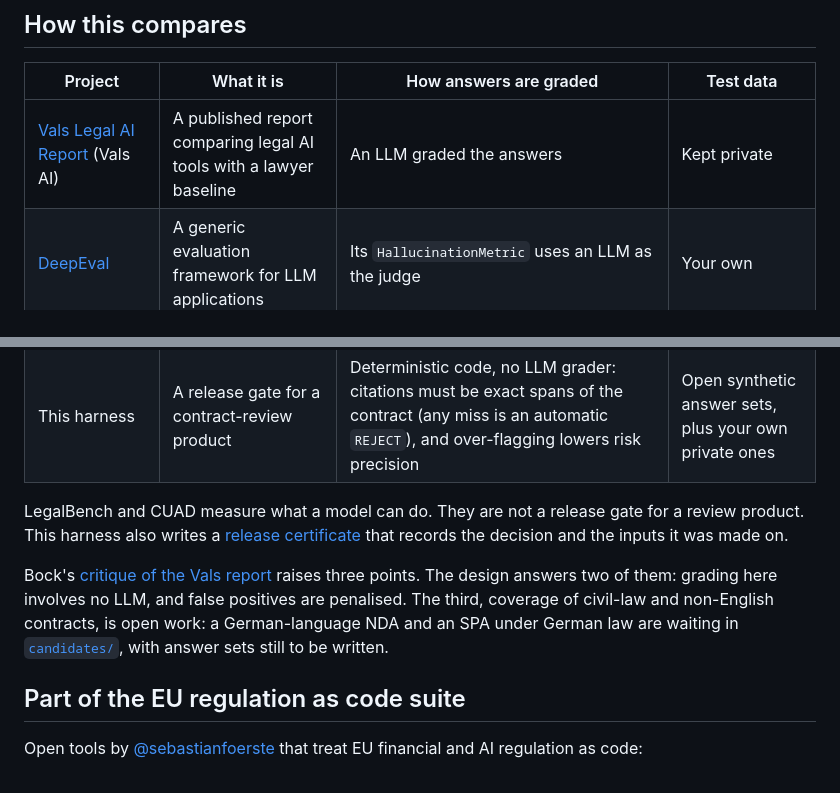
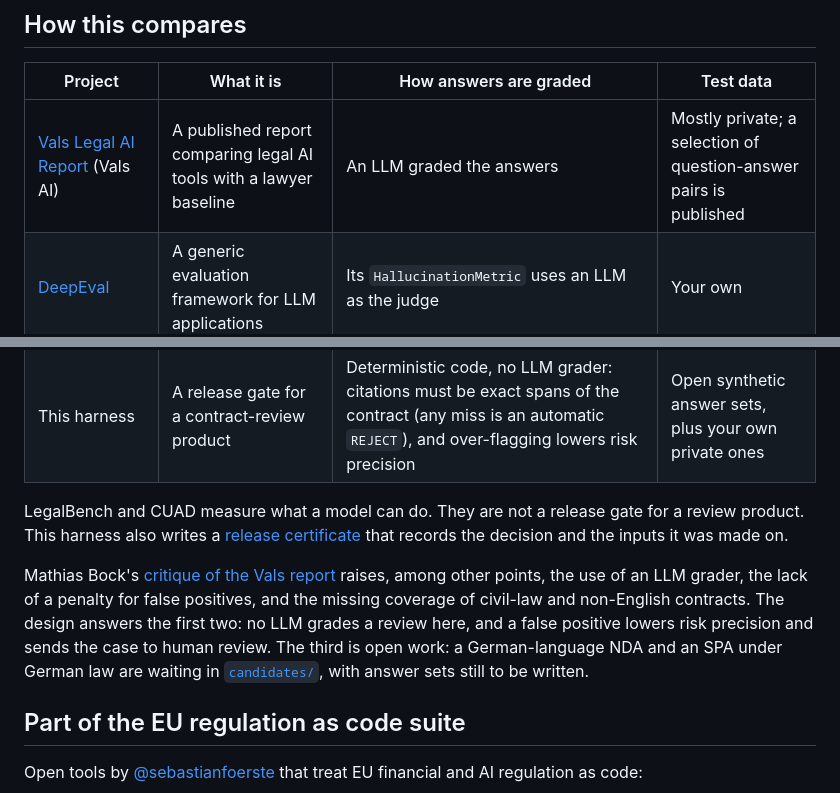
Before and after one commit to sebastianfoerste/contract-review-eval-harness, a Markdown page: README.md, 2 parts joined by grey strips. Rendered like a GitHub page.

Commit message:
docs: describe the Vals report and its critique precisely

```diff
--- a/README.md
+++ b/README.md
@@ -124,14 +124,14 @@ Optional live-model run (needs `uv sync --extra live` and `ANTHROPIC_API_KEY`; s
 
 | Project | What it is | How answers are graded | Test data |
 |---|---|---|---|
-| [Vals Legal AI Report](https://www.vals.ai/industry-reports/vlair-2-27-25) (Vals AI) | A published report comparing legal AI tools with a lawyer baseline | An LLM graded the answers | Kept private |
+| [Vals Legal AI Report](https://www.vals.ai/industry-reports/vlair-2-27-25) (Vals AI) | A published report comparing legal AI tools with a lawyer baseline | An LLM graded the answers | Mostly private; a selection of question-answer pairs is published |
 | [DeepEval](https://deepeval.com/docs/metrics-hallucination) | A generic evaluation framework for LLM applications | Its `HallucinationMetric` uses an LLM as the judge | Your own |
 | [LegalBench](https://github.com/HazyResearch/legalbench) and [CUAD](https://github.com/The-Atticus-Project/cuad) | Datasets for testing model capability | Against the dataset's labels | Public |
 | This harness | A release gate for a contract-review product | Deterministic code, no LLM grader: citations must be exact spans of the contract (any miss is an automatic `REJECT`), and over-flagging lowers risk precision | Open synthetic answer sets, plus your own private ones |
 
 LegalBench and CUAD measure what a model can do. They are not a release gate for a review product. This harness also writes a [release certificate](docs/certificate-and-robustness.md) that records the decision and the inputs it was made on.
 
-Bock's [critique of the Vals report](https://bockster.substack.com/p/reviewing-the-review-a-critical-look) raises three points. The design answers two of them: grading here involves no LLM, and false positives are penalised. The third, coverage of civil-law and non-English contracts, is open work: a German-language NDA and an SPA under German law are waiting in [`candidates/`](candidates/README.md), with answer sets still to be written.
+Mathias Bock's [critique of the Vals report](https://bockster.substack.com/p/reviewing-the-review-a-critical-look) raises, among other points, the use of an LLM grader, the lack of a penalty for false positives, and the missing coverage of civil-law and non-English contracts. The design answers the first two: no LLM grades a review here, and a false positive lowers risk precision and sends the case to human review. The third is open work: a German-language NDA and an SPA under German law are waiting in [`candidates/`](candidates/README.md), with answer sets still to be written.
 
 ## Part of the EU regulation as code suite
 
```
